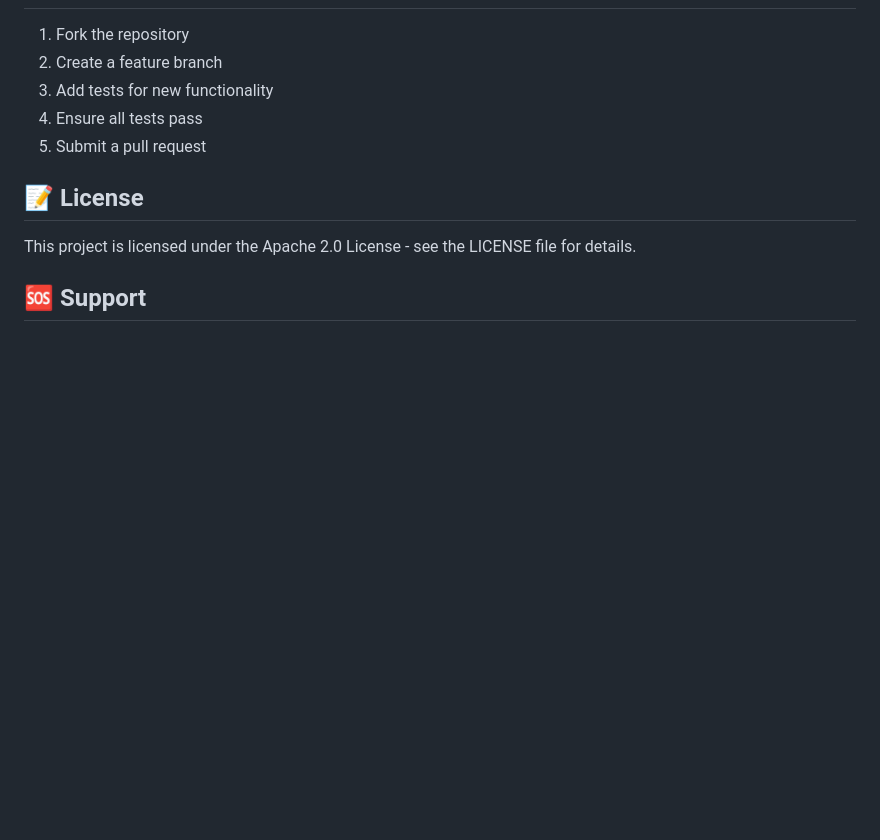
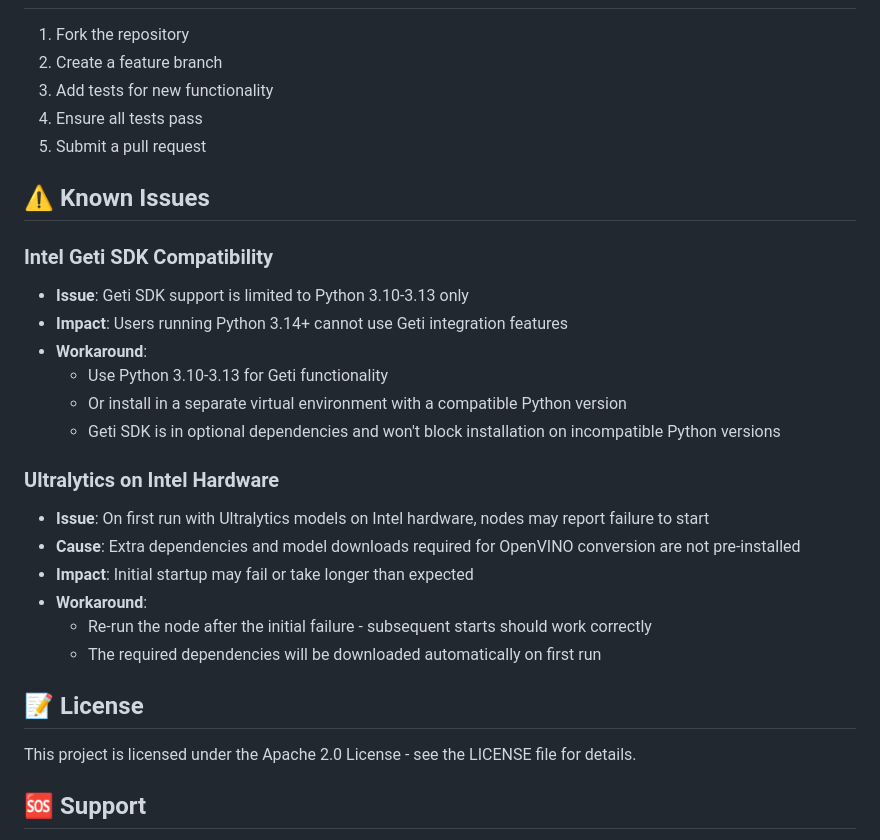
Before and after one commit to olkham/inference_node, a Markdown page: readme.md, the part around the change. GitHub-like rendering; blank space fills up the shorter version.

Commit message:
Add known issues section to README

```diff
--- a/readme.md
+++ b/readme.md
@@ -350,6 +350,24 @@ class MyCustomDestination(BaseResultDestination):
 4. Ensure all tests pass
 5. Submit a pull request
 
+## ⚠️ Known Issues
+
+### Intel Geti SDK Compatibility
+- **Issue**: Geti SDK support is limited to Python 3.10-3.13 only
+- **Impact**: Users running Python 3.14+ cannot use Geti integration features
+- **Workaround**:
+  - Use Python 3.10-3.13 for Geti functionality
+  - Or install in a separate virtual environment with a compatible Python version
+  - Geti SDK is in optional dependencies and won't block installation on incompatible Python versions
+
+### Ultralytics on Intel Hardware
+- **Issue**: On first run with Ultralytics models on Intel hardware, nodes may report failure to start
+- **Cause**: Extra dependencies and model downloads required for OpenVINO conversion are not pre-installed
+- **Impact**: Initial startup may fail or take longer than expected
+- **Workaround**:
+  - Re-run the node after the initial failure - subsequent starts should work correctly
+  - The required dependencies will be downloaded automatically on first run
+
 ## 📝 License
 
 This project is licensed under the Apache 2.0 License - see the LICENSE file for details.
```
